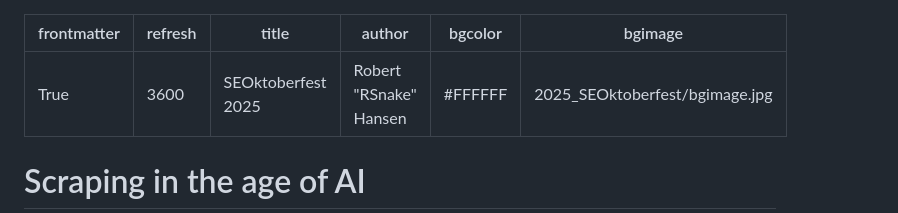
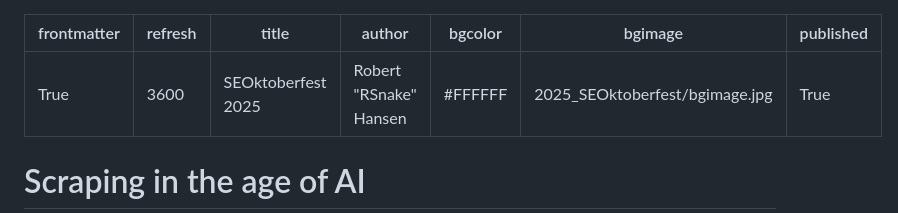
Before and after one commit to rsnakeactual/rsnake.com, a Markdown page: presos/seoktoberfest2025.md, the part around the change. Drawn GitHub-style.

```diff
--- a/presos/seoktoberfest2025.md
+++ b/presos/seoktoberfest2025.md
@@ -5,6 +5,7 @@ title: SEOktoberfest 2025
 author: Robert "RSnake" Hansen
 bgcolor: #FFFFFF
 bgimage: 2025_SEOktoberfest/bgimage.jpg
+published: True
 ---
 
 # Scraping in the age of AI
```
